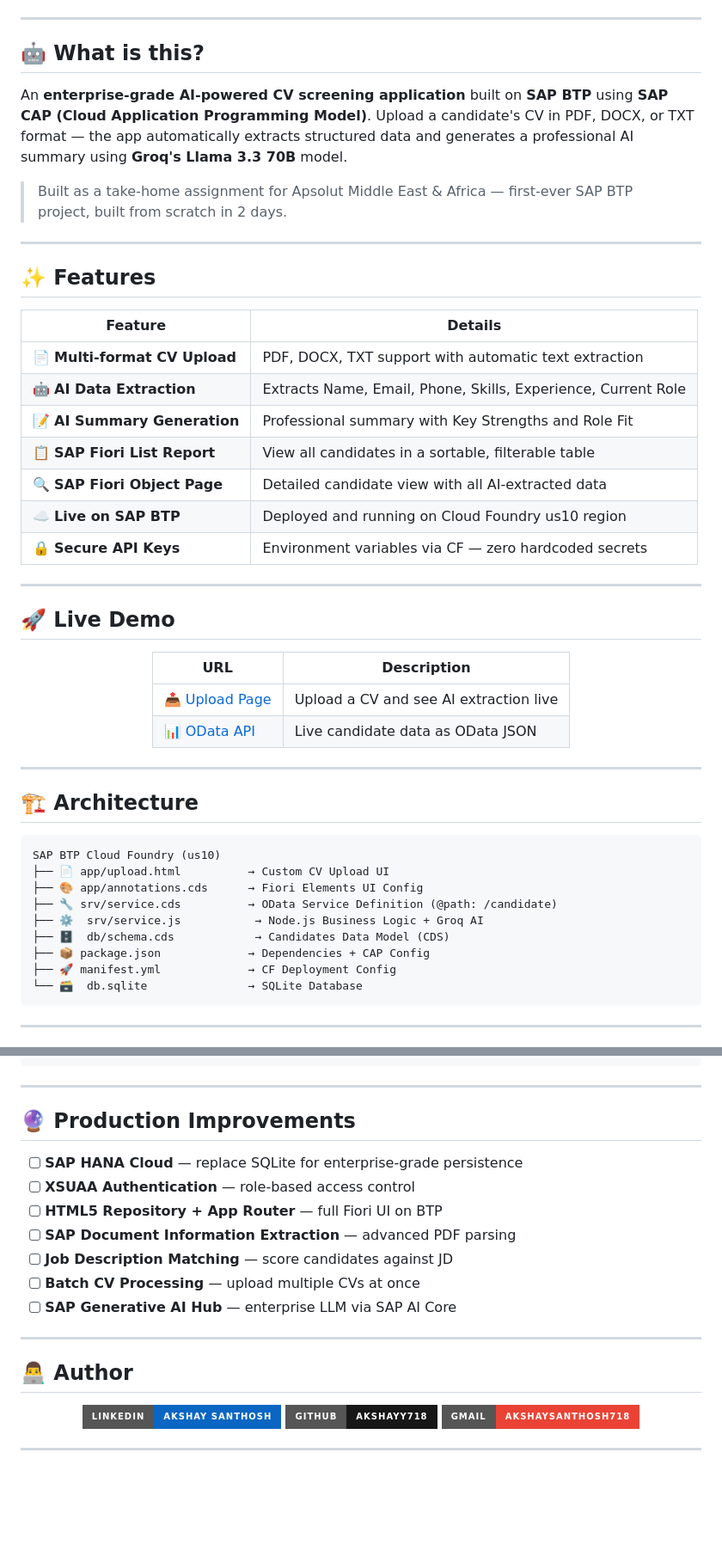
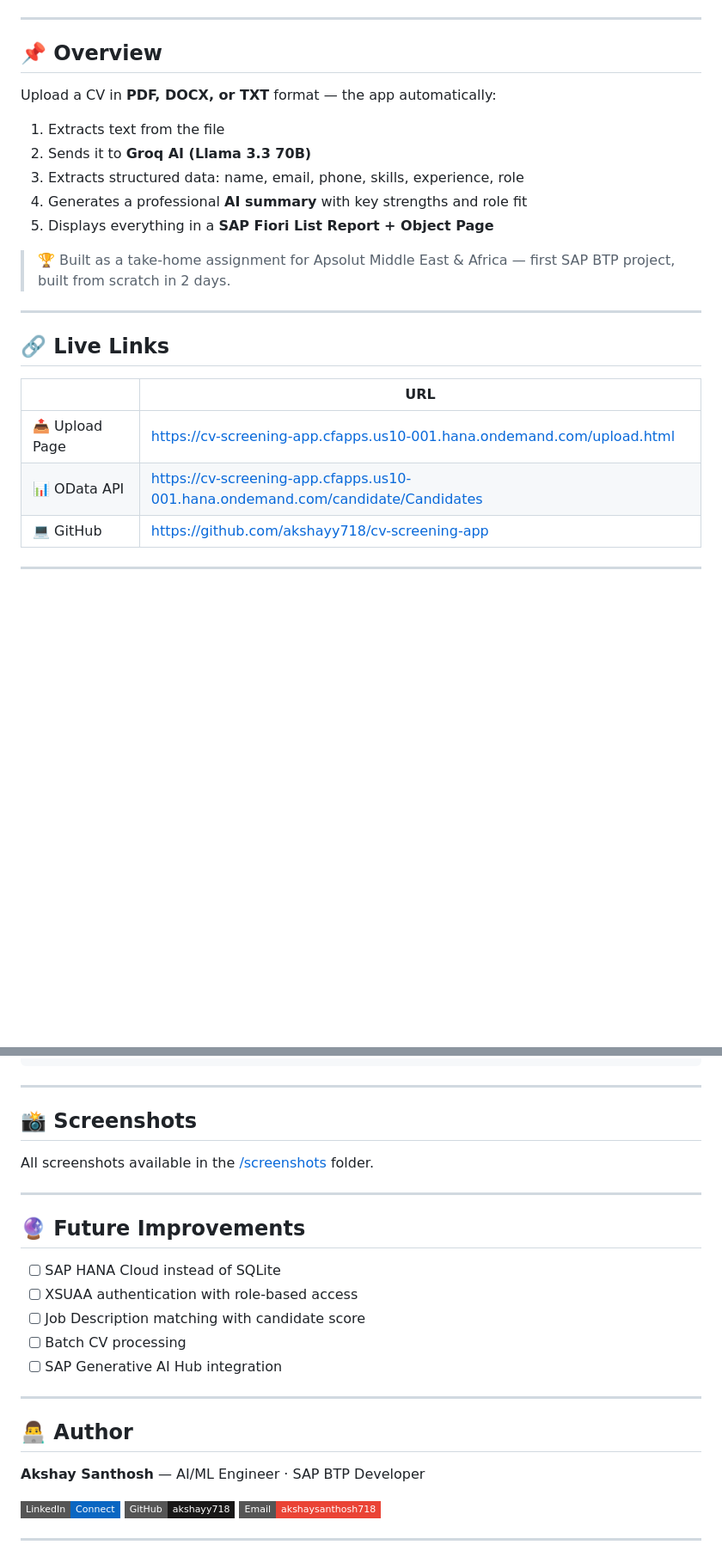
Before and after one commit to akshayy718/cv-screening-app, a Markdown page: README.md, 2 parts joined by grey strips. Shown at 86% size. Rendered like a GitHub page; badges without logos; blank space fills up the shorter version.

````diff
--- a/README.md
+++ b/README.md
@@ -26,54 +20,27 @@
 
 ---
 
-## 🤖 What is this?
+## 📌 Overview
 
-An **enterprise-grade AI-powered CV screening application** built on **SAP BTP** using **SAP CAP (Cloud Application Programming Model)**. Upload a candidate's CV in PDF, DOCX, or TXT format — the app automatically extracts structured data and generates a professional AI summary using **Groq's Llama 3.3 70B** model.
+Upload a CV in **PDF, DOCX, or TXT** format — the app automatically:
 
-> Built as a take-home assignment for Apsolut Middle East & Africa — first-ever SAP BTP project, built from scratch in 2 days.
+1. Extracts text from the file
+2. Sends it to **Groq AI (Llama 3.3 70B)**
+3. Extracts structured data: name, email, phone, skills, experience, role
+4. Generates a professional **AI summary** with key strengths and role fit
+5. Displays everything in a **SAP Fiori List Report + Object Page**
+
+> 🏆 Built as a take-home assignment for Apsolut Middle East & Africa — first SAP BTP project, built from scratch in 2 days.
 
 ---
 
-## ✨ Features
+## 🔗 Live Links
 
-| Feature | Details |
-|---------|---------|
-| 📄 **Multi-format CV Upload** | PDF, DOCX, TXT support with automatic text extraction |
-| 🤖 **AI Data Extraction** | Extracts Name, Email, Phone, Skills, Experience, Current Role |
-| 📝 **AI Summary Generation** | Professional summary with Key Strengths and Role Fit |
-| 📋 **SAP Fiori List Report** | View all candidates in a sortable, filterable table |
-| 🔍 **SAP Fiori Object Page** | Detailed candidate view with all AI-extracted data |
-| ☁️ **Live on SAP BTP** | Deployed and running on Cloud Foundry us10 region |
-| 🔒 **Secure API Keys** | Environment variables via CF — zero hardcoded secrets |
+| | URL |
+|--|-----|
+| 📤 Upload Page | https://cv-screening-app.cfapps.us10-001.hana.ondemand.com/upload.html |
+| 📊 OData API | https://cv-screening-app.cfapps.us10-001.hana.ondemand.com/candidate/Candidates |
+| 💻 GitHub | https://github.com/akshayy718/cv-screening-app |
 
 ---
 
-## 🚀 Live Demo
-
-<div align="center">
-
-| URL | Description |
-|-----|-------------|
-| [📤 Upload Page](https://cv-screening-app.cfapps.us10-001.hana.ondemand.com/upload.html) | Upload a CV and see AI extraction live |
-| [📊 OData API](https://cv-screening-app.cfapps.us10-001.hana.ondemand.com/candidate/Candidates) | Live candidate data as OData JSON |
-
-</div>
-
----
-
-## 🏗️ Architecture
-
-```
-SAP BTP Cloud Foundry (us10)
-├── 📄 app/upload.html          → Custom CV Upload UI
-├── 🎨 app/annotations.cds      → Fiori Elements UI Config
-├── 🔧 srv/service.cds          → OData Service Definition (@path: /candidate)
-├── ⚙️  srv/service.js           → Node.js Business Logic + Groq AI
-├── 🗄️  db/schema.cds            → Candidates Data Model (CDS)
-├── 📦 package.json             → Dependencies + CAP Config
-├── 🚀 manifest.yml             → CF Deployment Config
-└── 🗃️  db.sqlite               → SQLite Database
-```
-
----
-
@@ -235,27 +165,29 @@ entity Candidates {
 
 ---
 
-## 🔮 Production Improvements
+## 📸 Screenshots
 
-- [ ] **SAP HANA Cloud** — replace SQLite for enterprise-grade persistence
-- [ ] **XSUAA Authentication** — role-based access control
-- [ ] **HTML5 Repository + App Router** — full Fiori UI on BTP
-- [ ] **SAP Document Information Extraction** — advanced PDF parsing
-- [ ] **Job Description Matching** — score candidates against JD
-- [ ] **Batch CV Processing** — upload multiple CVs at once
-- [ ] **SAP Generative AI Hub** — enterprise LLM via SAP AI Core
+All screenshots available in the [/screenshots](./screenshots) folder.
+
+---
+
+## 🔮 Future Improvements
+
+- [ ] SAP HANA Cloud instead of SQLite
+- [ ] XSUAA authentication with role-based access
+- [ ] Job Description matching with candidate score
+- [ ] Batch CV processing
+- [ ] SAP Generative AI Hub integration
 
 ---
 
 ## 👨‍💻 Author
 
-<div align="center">
+**Akshay Santhosh** — AI/ML Engineer · SAP BTP Developer
 
-[![LinkedIn](https://img.shields.io/badge/LinkedIn-Akshay%20Santhosh-0A66C2?style=for-the-badge&logo=linkedin&logoColor=white)](https://www.linkedin.com/in/akshay-santhosh-)
-[![GitHub](https://img.shields.io/badge/GitHub-akshayy718-181717?style=for-the-badge&logo=github&logoColor=white)](https://github.com/akshayy718)
-[![Gmail](https://img.shields.io/badge/Gmail-akshaysanthosh718-EA4335?style=for-the-badge&logo=gmail&logoColor=white)](mailto:akshaysanthosh718@gmail.com)
-
-</div>
+[![LinkedIn](https://img.shields.io/badge/LinkedIn-Connect-0A66C2?style=flat-square&logo=linkedin)](https://www.linkedin.com/in/akshay-santhosh-)
+[![GitHub](https://img.shields.io/badge/GitHub-akshayy718-181717?style=flat-square&logo=github)](https://github.com/akshayy718)
+[![Email](https://img.shields.io/badge/Email-akshaysanthosh718-EA4335?style=flat-square&logo=gmail)](mailto:akshaysanthosh718@gmail.com)
 
 ---
 
````
Also changed, not shown: other parts of README.md (+61 -108 lines).
